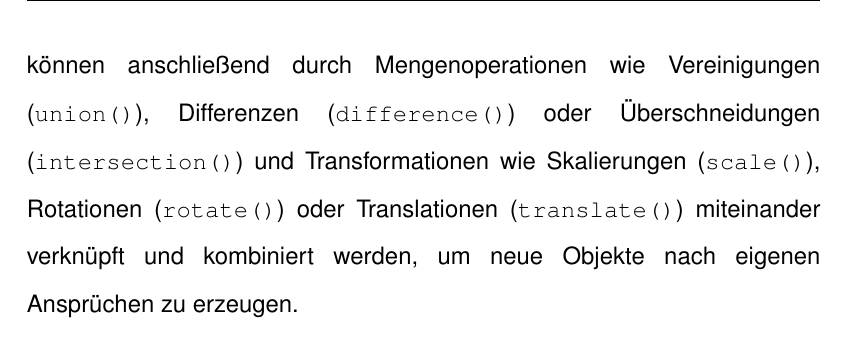
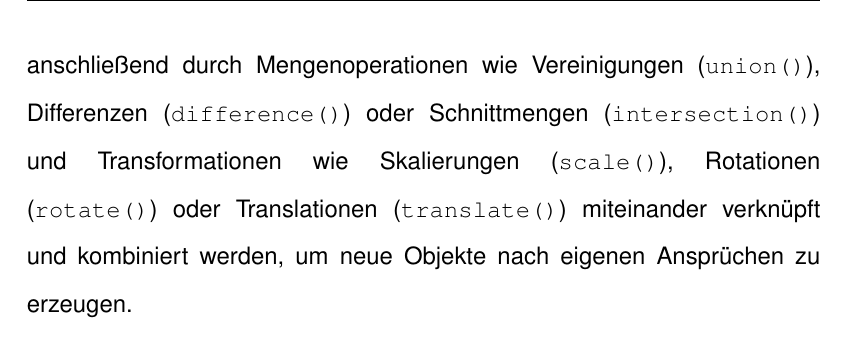
Before and after one commit to peoe/BeLL, a LaTeX document (dok/main.tex, which reads dok/Kapitel/004wissenschaftlicheGrundlagen.tex): part of page 14 of 46, cut so that both start at the same text. Compiled offline with pdfLaTeX.

Commit message:
Replaces Intersection translation

```diff
--- a/dok/Kapitel/004wissenschaftlicheGrundlagen.tex
+++ b/dok/Kapitel/004wissenschaftlicheGrundlagen.tex
@@ -88,7 +88,7 @@ Hierzu gehören beispielsweise das farbige Hervorheben oder die Modularisierung
 
 %Modellierung
 Die Modellierung von einfachen Basisobjekten in OpenSCAD erfolgt durch das Verwenden von Anweisungen wie \icode{cube()}, \icode{sphere()} oder \icode{cylinder()} und Parametern in Klammern.
-Diese Basisobjekte können anschließend durch Mengenoperationen wie Vereinigungen (\icode{union()}), Differenzen (\icode{difference()}) oder Überschneidungen (\icode{intersection()}) und Transformationen wie Skalierungen (\icode{scale()}), Rotationen (\icode{rotate()}) oder Translationen (\icode{translate()}) miteinander verknüpft und kombiniert werden, um neue Objekte nach eigenen Ansprüchen zu erzeugen.
+Diese Basisobjekte können anschließend durch Mengenoperationen wie Vereinigungen (\icode{union()}), Differenzen (\icode{difference()}) oder Schnittmengen (\icode{intersection()}) und Transformationen wie Skalierungen (\icode{scale()}), Rotationen (\icode{rotate()}) oder Translationen (\icode{translate()}) miteinander verknüpft und kombiniert werden, um neue Objekte nach eigenen Ansprüchen zu erzeugen.
 
 \begin{Bild}{Eine Vereinigung zweier Würfel in OpenSCAD (Screenshot der Verfasser)}
 	\includegraphics{Bilder/OpenSCAD_Union}
```
